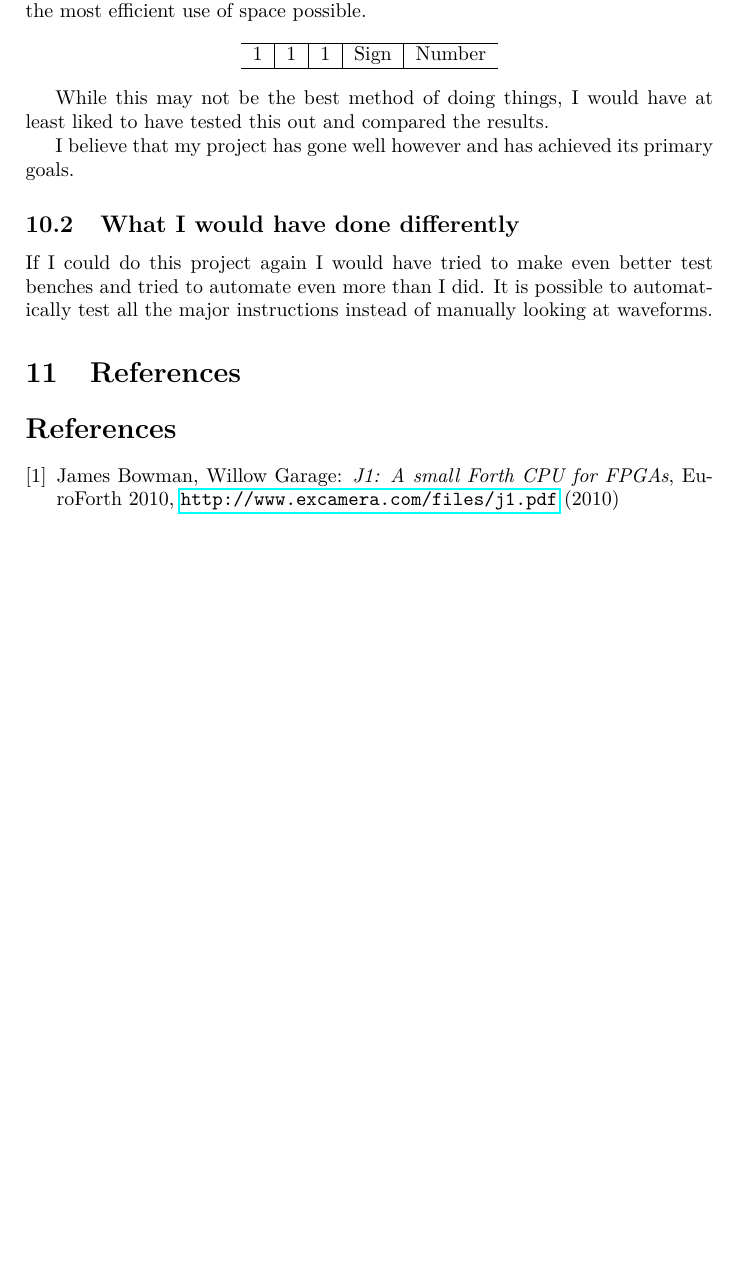
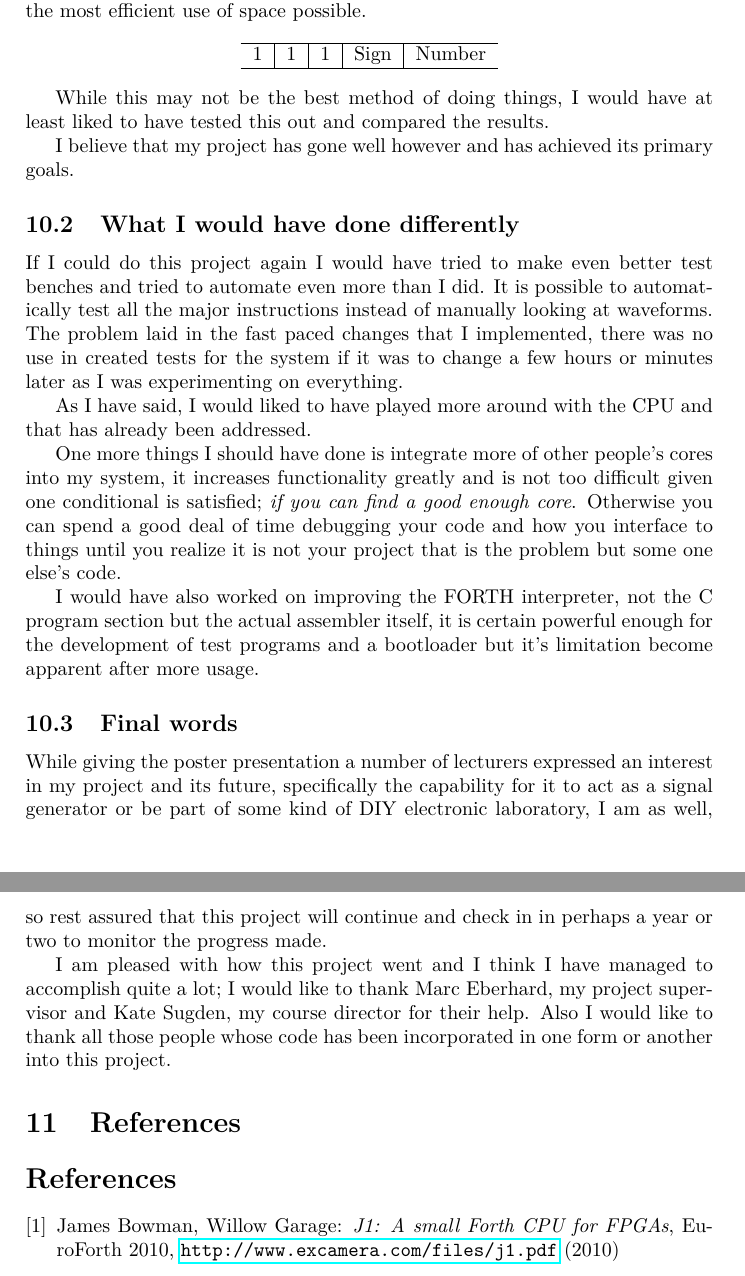
Before and after one commit to howerj/forth-cpu, a LaTeX thesis (latex/thesis/thesis.tex): part of page 23 of 24 before the commit and two parts of pages 23 and 24 of 25 after it, the two joined at a grey line, cut so that both start at the same text, the shorter picture padded with empty space. Compiled offline with pdfLaTeX.

Commit message:
THESIS: Continuing final sections

```diff
--- a/latex/thesis/thesis.tex
+++ b/latex/thesis/thesis.tex
@@ -1203,7 +1203,38 @@ when "01110" =>  tos_n   <=  vstkp_c & "000000" & rstkp_c;
 
     If I could do this project again I would have tried to make even better test benches
     and tried to automate even more than I did. It is possible to automatically test all
-    the major instructions instead of manually looking at waveforms.
+    the major instructions instead of manually looking at waveforms. The problem laid in
+    the fast paced changes that I implemented, there was no use in created tests for the
+    system if it was to change a few hours or minutes later as I was experimenting on
+    everything.
+
+    As I have said, I would liked to have played more around with the CPU and that has
+    already been addressed.
+
+    One more things I should have done is integrate more of other people's cores into
+    my system, it increases functionality greatly and is not too difficult given one
+    conditional is satisfied; \emph{if you can find a good enough core}. Otherwise you
+    can spend a good deal of time debugging your code and how you interface to things
+    until you realize it is not your project that is the problem but some one else's
+    code.
+
+    I would have also worked on improving the FORTH interpreter, not the C program
+    section but the actual assembler itself, it is certain powerful enough for the
+    development of test programs and a bootloader but it's limitation become apparent
+    after more usage.
+
+    \subsection{Final words}
+
+    While giving the poster presentation a number of lecturers expressed an interest
+    in my project and its future, specifically the capability for it to act as a
+    signal generator or be part of some kind of DIY electronic laboratory, I am as well,
+    so rest assured that this project will continue and check in in perhaps a year or
+    two to monitor the progress made.
+
+    I am pleased with how this project went and I think I have managed to accomplish
+    quite a lot; I would like to thank Marc Eberhard, my project supervisor and Kate
+    Sugden, my course director for their help. Also I would like to thank all those
+    people whose code has been incorporated in one form or another into this project.
 
   \section{References}
 
```
